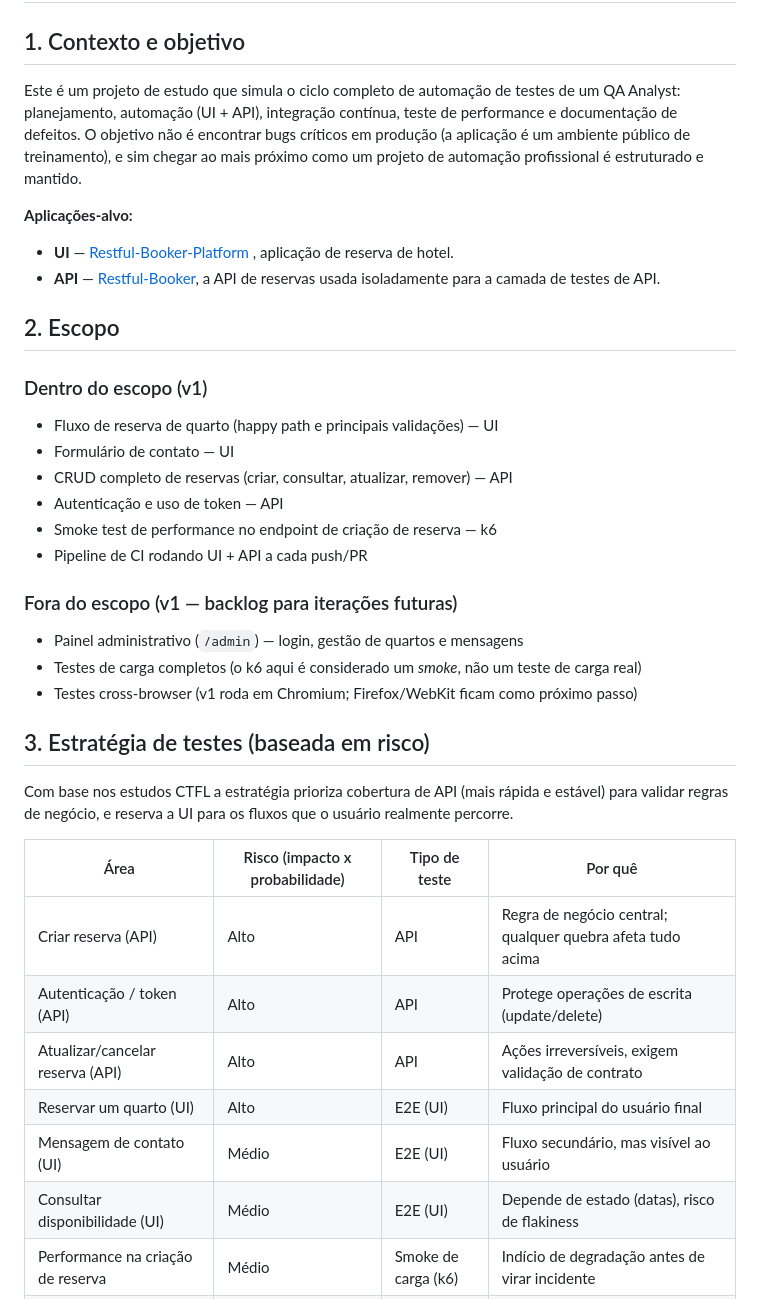
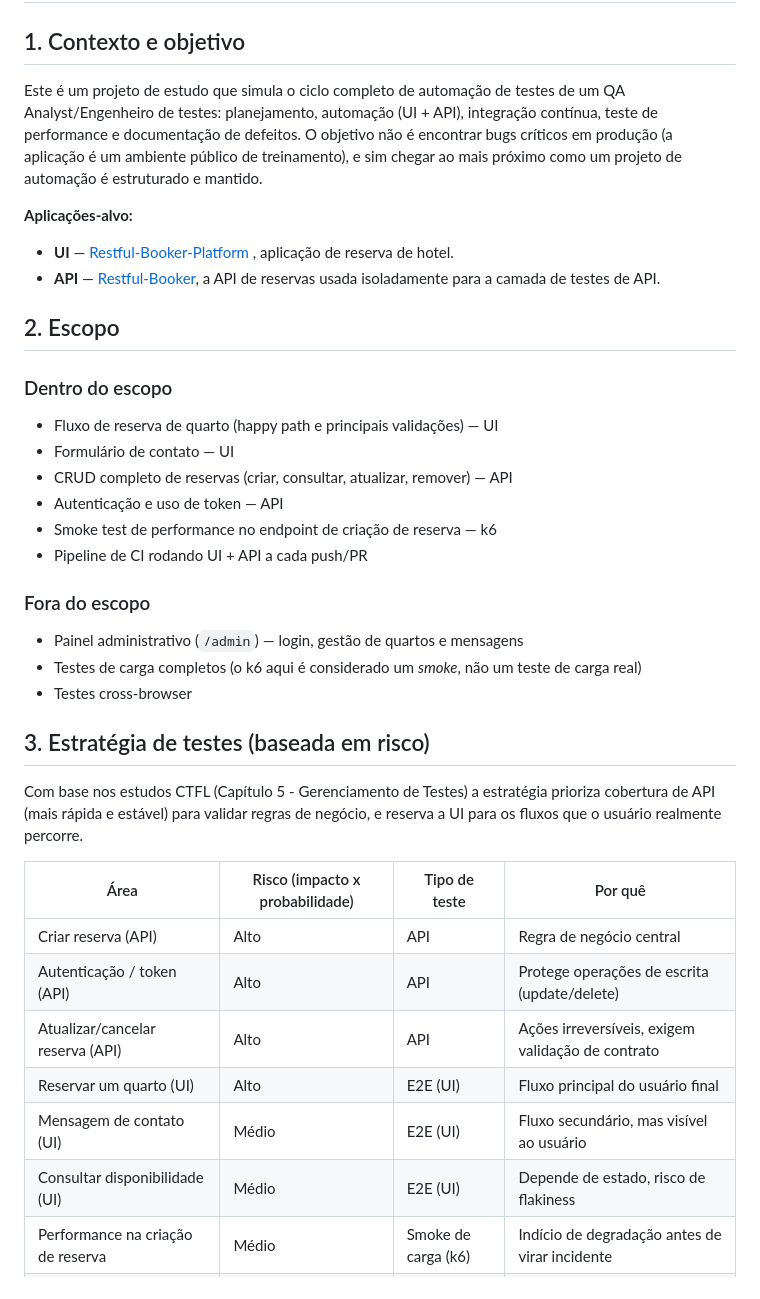
Before and after one commit to brennolvs/restful-booker-automation, a Markdown page: docs/TEST_PLAN.md, the part around the change. Rendered like a GitHub page.

Commit message:
versao 3 do plano de testes

```diff
--- a/docs/TEST_PLAN.md
+++ b/docs/TEST_PLAN.md
@@ -3,10 +3,10 @@
 ## 1. Contexto e objetivo
 
 Este é um projeto de estudo que simula o ciclo completo de automação de testes de um QA
-Analyst: planejamento, automação (UI + API), integração contínua, teste de performance e
+Analyst/Engenheiro de testes: planejamento, automação (UI + API), integração contínua, teste de performance e
 documentação de defeitos. O objetivo não é encontrar bugs críticos em produção (a aplicação
 é um ambiente público de treinamento), e sim chegar ao mais próximo como um projeto de
-automação profissional é estruturado e mantido.
+automação é estruturado e mantido.
 
 **Aplicações-alvo:**
 
@@ -17,7 +17,7 @@ automação profissional é estruturado e mantido.
 
 ## 2. Escopo
 
-### Dentro do escopo (v1)
+### Dentro do escopo
 
 - Fluxo de reserva de quarto (happy path e principais validações) — UI
 - Formulário de contato — UI
@@ -26,25 +26,25 @@ automação profissional é estruturado e mantido.
 - Smoke test de performance no endpoint de criação de reserva — k6
 - Pipeline de CI rodando UI + API a cada push/PR
 
-### Fora do escopo (v1 — backlog para iterações futuras)
+### Fora do escopo
 
 - Painel administrativo (`/admin`) — login, gestão de quartos e mensagens
 - Testes de carga completos (o k6 aqui é considerado um *smoke*, não um teste de carga real)
-- Testes cross-browser (v1 roda em Chromium; Firefox/WebKit ficam como próximo passo)
+- Testes cross-browser
 
 ## 3. Estratégia de testes (baseada em risco)
 
-Com base nos estudos CTFL a estratégia prioriza cobertura de API (mais rápida e estável) para
+Com base nos estudos CTFL (Capítulo 5 - Gerenciamento de Testes) a estratégia prioriza cobertura de API (mais rápida e estável) para
 validar regras de negócio, e reserva a UI para os fluxos que o usuário realmente percorre.
 
 | Área                              | Risco (impacto x probabilidade) | Tipo de teste          | Por quê                                                   |
 |-----------------------------------|----------------------------------|-------------------------|------------------------------------------------------------|
-| Criar reserva (API)                | Alto                             | API                     | Regra de negócio central; qualquer quebra afeta tudo acima |
+| Criar reserva (API)                | Alto                             | API                     | Regra de negócio central |
 | Autenticação / token (API)          | Alto                             | API                     | Protege operações de escrita (update/delete)                |
 | Atualizar/cancelar reserva (API)    | Alto                             | API                     | Ações irreversíveis, exigem validação de contrato           |
 | Reservar um quarto (UI)             | Alto                             | E2E (UI)                | Fluxo principal do usuário final                            |
 | Mensagem de contato (UI)            | Médio                            | E2E (UI)                | Fluxo secundário, mas visível ao usuário                    |
-| Consultar disponibilidade (UI)      | Médio                            | E2E (UI)                | Depende de estado (datas), risco de flakiness               |
+| Consultar disponibilidade (UI)      | Médio                            | E2E (UI)                | Depende de estado, risco de flakiness               |
 | Performance na criação de reserva   | Médio                            | Smoke de carga (k6)      | Indício de degradação antes de virar incidente              |
 | Painel admin                        | Baixo                            | —                       | Não é o fluxo do usuário final; entra depois                |
 
```
